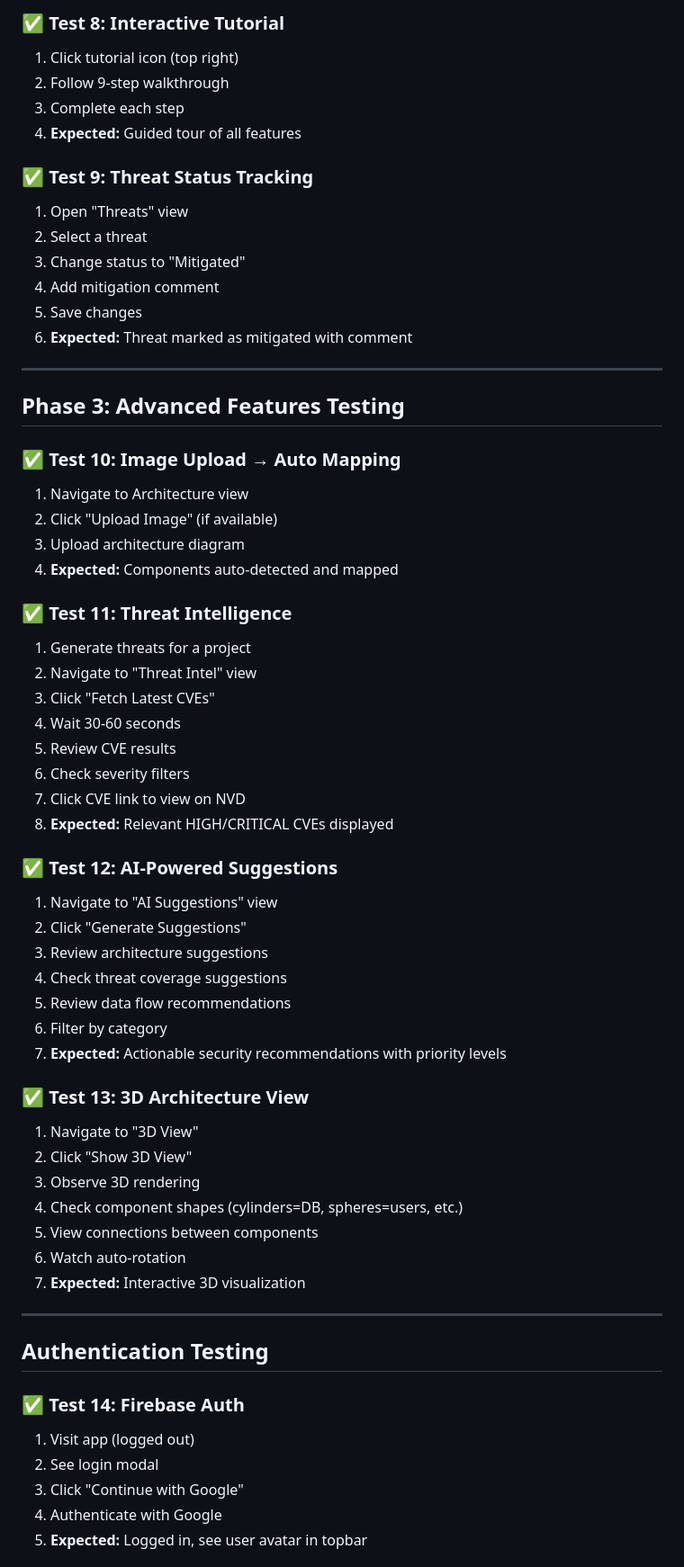
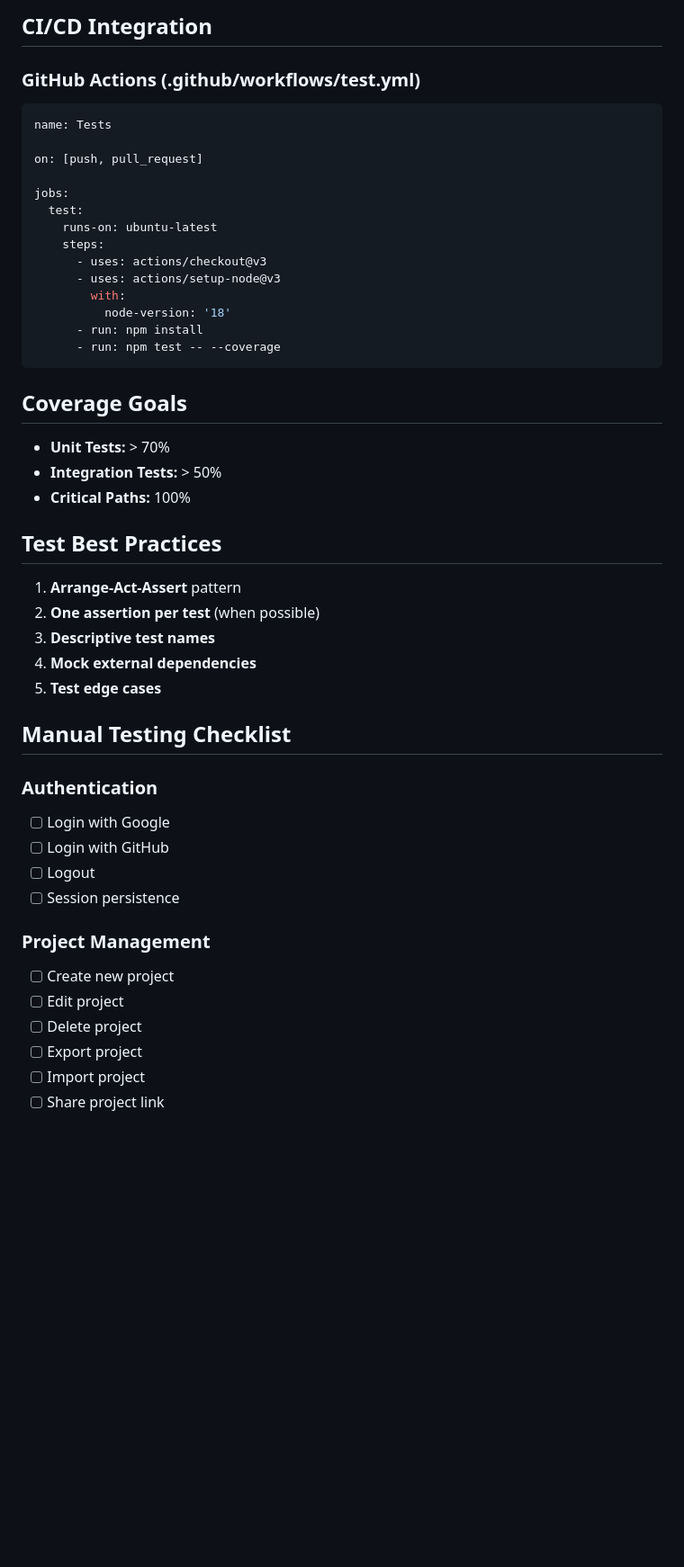
Before and after one commit to somil149/threat-modeler, a Markdown page: docs/TESTING.md, the part around one of its changes. Shown at 90% size. Drawn GitHub-style; blank space fills up the shorter version.

Commit message:
feat(phase-6a): add testing infrastructure and documentation

````diff
--- a/docs/TESTING.md
+++ b/docs/TESTING.md
@@ -69,64 +65,51 @@
 
-### ✅ Test 8: Interactive Tutorial
-1. Click tutorial icon (top right)
-2. Follow 9-step walkthrough
-3. Complete each step
-4. **Expected:** Guided tour of all features
+## CI/CD Integration
 
-### ✅ Test 9: Threat Status Tracking
-1. Open "Threats" view
-2. Select a threat
-3. Change status to "Mitigated"
-4. Add mitigation comment
-5. Save changes
-6. **Expected:** Threat marked as mitigated with comment
+### GitHub Actions (.github/workflows/test.yml)
+```yaml
+name: Tests
 
----
+on: [push, pull_request]
 
-## Phase 3: Advanced Features Testing
+jobs:
+  test:
+    runs-on: ubuntu-latest
+    steps:
+      - uses: actions/checkout@v3
+      - uses: actions/setup-node@v3
+        with:
+          node-version: '18'
+      - run: npm install
+      - run: npm test -- --coverage
+```
 
-### ✅ Test 10: Image Upload → Auto Mapping
-1. Navigate to Architecture view
-2. Click "Upload Image" (if available)
-3. Upload architecture diagram
-4. **Expected:** Components auto-detected and mapped
+## Coverage Goals
 
-### ✅ Test 11: Threat Intelligence
-1. Generate threats for a project
-2. Navigate to "Threat Intel" view
-3. Click "Fetch Latest CVEs"
-4. Wait 30-60 seconds
-5. Review CVE results
-6. Check severity filters
-7. Click CVE link to view on NVD
-8. **Expected:** Relevant HIGH/CRITICAL CVEs displayed
+- **Unit Tests:** > 70%
+- **Integration Tests:** > 50%
+- **Critical Paths:** 100%
 
-### ✅ Test 12: AI-Powered Suggestions
-1. Navigate to "AI Suggestions" view
-2. Click "Generate Suggestions"
-3. Review architecture suggestions
-4. Check threat coverage suggestions
-5. Review data flow recommendations
-6. Filter by category
-7. **Expected:** Actionable security recommendations with priority levels
+## Test Best Practices
 
-### ✅ Test 13: 3D Architecture View
-1. Navigate to "3D View"
-2. Click "Show 3D View"
-3. Observe 3D rendering
-4. Check component shapes (cylinders=DB, spheres=users, etc.)
-5. View connections between components
-6. Watch auto-rotation
-7. **Expected:** Interactive 3D visualization
+1. **Arrange-Act-Assert** pattern
+2. **One assertion per test** (when possible)
+3. **Descriptive test names**
+4. **Mock external dependencies**
+5. **Test edge cases**
 
----
+## Manual Testing Checklist
 
-## Authentication Testing
+### Authentication
+- [ ] Login with Google
+- [ ] Login with GitHub
+- [ ] Logout
+- [ ] Session persistence
 
-### ✅ Test 14: Firebase Auth
-1. Visit app (logged out)
-2. See login modal
-3. Click "Continue with Google"
-4. Authenticate with Google
-5. **Expected:** Logged in, see user avatar in topbar
+### Project Management
+- [ ] Create new project
+- [ ] Edit project
+- [ ] Delete project
+- [ ] Export project
+- [ ] Import project
+- [ ] Share project link
 
````
Also changed, not shown: other parts of docs/TESTING.md (+92 -149 lines).
